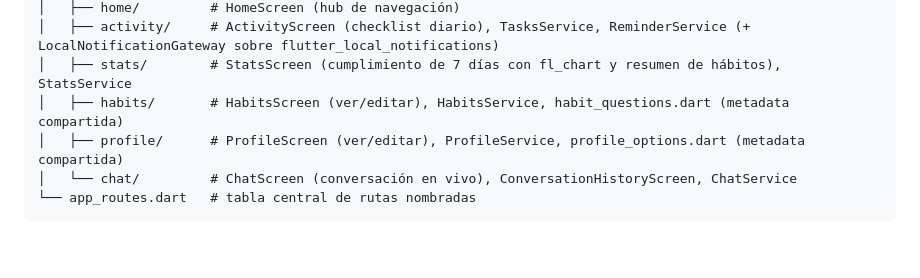
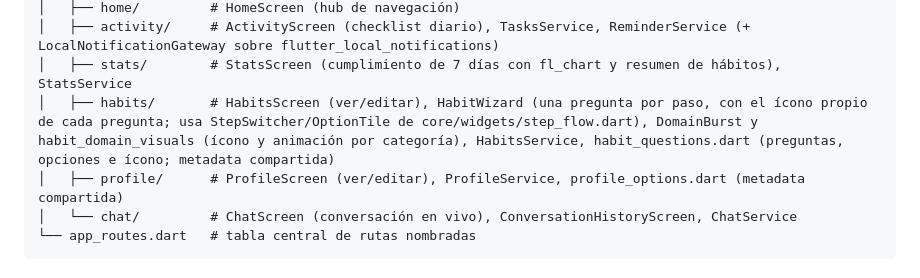
Before and after one commit to FedeJGM/HabitQ, a Markdown page: docs/architecture/overview.md, the part around the change. GitHub-like rendering; blank space fills up the shorter version.

Commit message:
docs: describe the habit wizard and per-question icons in the architecture overview

```diff
--- a/docs/architecture/overview.md
+++ b/docs/architecture/overview.md
@@ -93,7 +93,7 @@ lib/
 │   ├── home/         # HomeScreen (hub de navegación)
 │   ├── activity/     # ActivityScreen (checklist diario), TasksService, ReminderService (+ LocalNotificationGateway sobre flutter_local_notifications)
 │   ├── stats/        # StatsScreen (cumplimiento de 7 días con fl_chart y resumen de hábitos), StatsService
-│   ├── habits/       # HabitsScreen (ver/editar), HabitsService, habit_questions.dart (metadata compartida)
+│   ├── habits/       # HabitsScreen (ver/editar), HabitWizard (una pregunta por paso, con el ícono propio de cada pregunta; usa StepSwitcher/OptionTile de core/widgets/step_flow.dart), DomainBurst y habit_domain_visuals (ícono y animación por categoría), HabitsService, habit_questions.dart (preguntas, opciones e ícono; metadata compartida)
 │   ├── profile/      # ProfileScreen (ver/editar), ProfileService, profile_options.dart (metadata compartida)
 │   └── chat/         # ChatScreen (conversación en vivo), ConversationHistoryScreen, ChatService
 └── app_routes.dart   # tabla central de rutas nombradas
```
